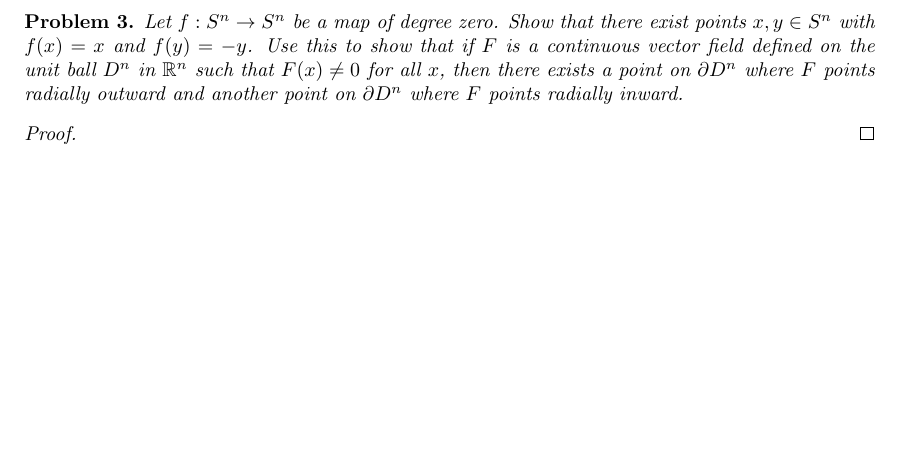
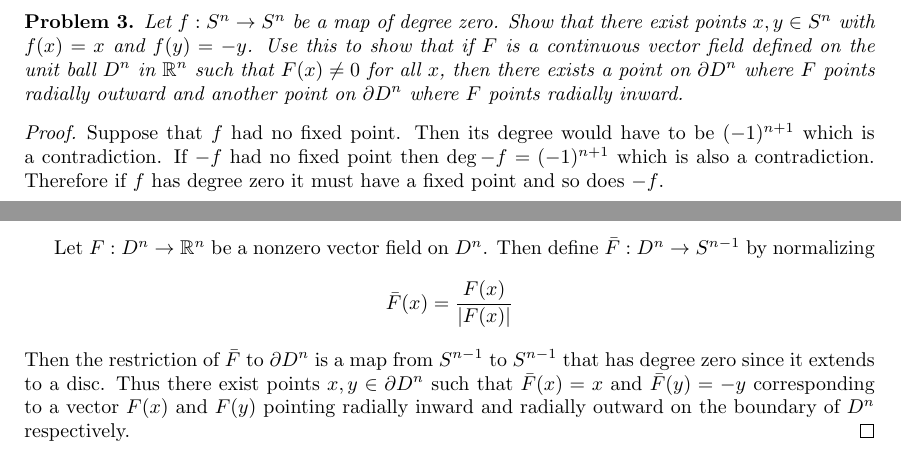
Before and after one commit to albenzo/MATH-7512, a LaTeX problem sheet (hw5/hw5.tex): part of the page before the commit and two parts of pages 1 and 2 of 2 after it, the two joined at a grey line, cut so that both start at the same text, the shorter picture padded with empty space. Compiled offline with pdfLaTeX.

Commit message:
Nearly finished hw5

```diff
--- a/hw5/hw5.tex
+++ b/hw5/hw5.tex
@@ -6,6 +6,7 @@
 \usepackage{amsthm}
 \usepackage{listings}
 \usepackage{enumerate}
+\usepackage[all,cmtip]{xy}
 
 \textwidth=15cm \textheight=22cm \topmargin=0.5cm \oddsidemargin=0.5cm \evensidemargin=0.5cm
 
@@ -79,7 +106,21 @@
 \end{problem}
 
 \begin{proof}
+  Suppose that $f$ had no fixed point. Then its degree would have to be
+  $(-1)^{n+1}$ which is a contradiction. If $-f$ had no fixed point then
+  $\deg -f=(-1)^{n+1}$ which is also a contradiction. Therefore if $f$
+  has degree zero it must have a fixed point and so does $-f$.
 
+  Let $F:D^n\rightarrow\bb{R}^n$ be a nonzero vector field on $D^n$. Then define
+  $\bar{F}:D^n\rightarrow S^{n-1}$ by normalizing
+  \[
+    \bar{F}(x)=\frac{F(x)}{|F(x)|}
+  \]
+  Then the restriction of $\bar{F}$ to $\partial D^n$ is a map from $S^{n-1}$
+  to $S^{n-1}$ that has degree zero since it extends to a disc. Thus
+  there exist points $x,y\in \partial D^n$ such that $\bar{F}(x)=x$ and $\bar{F}(y)=-y$
+  corresponding to a vector $F(x)$ and $F(y)$ pointing radially inward and
+  radially outward on the boundary of $D^n$ respectively.
 \end{proof}
 
 %%%%%%%%%%%%%%%%%%%%%%%%%%%%%%%%%%%%%%%%%%%%%%%%%%%%%%%%%%%%%%%%%%%%%%%%%%%%%
```
Also changed, not shown: hw5/hw5.pdf, hw5/hw5.tex (26 more changed lines).
